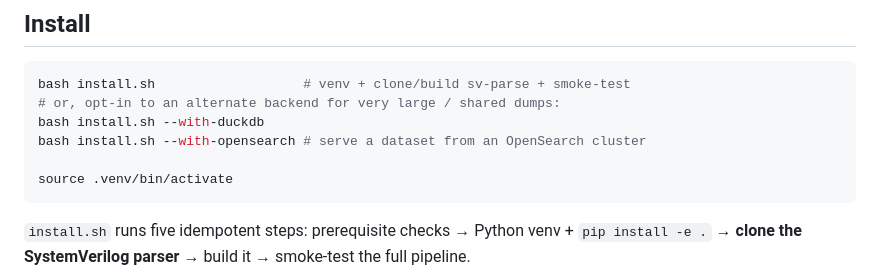
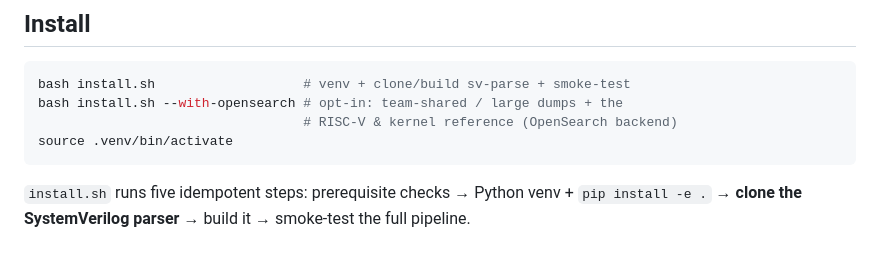
Before and after one commit to aionhw/xevdb, a Markdown page: README.md, the part around one of its changes. Drawn GitHub-style; blank space fills up the shorter version.

````diff
--- a/README.md
+++ b/README.md
@@ -36,10 +36,8 @@ queryable file you can hand to a teammate or pipe through `jq`.
 
 ```sh
 bash install.sh                   # venv + clone/build sv-parse + smoke-test
-# or, opt-in to an alternate backend for very large / shared dumps:
-bash install.sh --with-duckdb
-bash install.sh --with-opensearch # serve a dataset from an OpenSearch cluster
-
+bash install.sh --with-opensearch # opt-in: team-shared / large dumps + the
+                                  # RISC-V & kernel reference (OpenSearch backend)
 source .venv/bin/activate
 ```
 
````
Also changed, not shown: other parts of README.md (+31 -0 lines).
